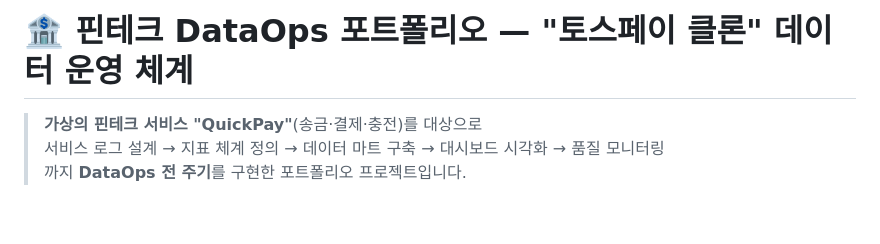
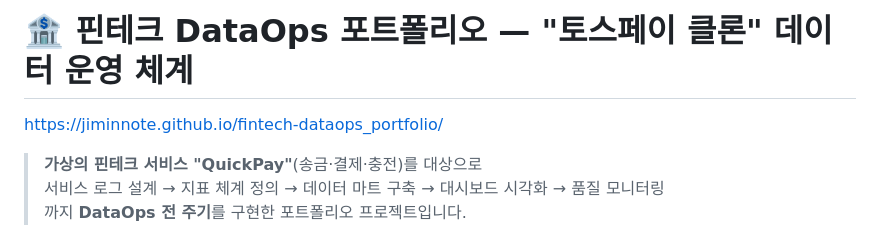
Before and after one commit to jiminnote/fintech-dataops_portfolio, a Markdown page: README.md, the part around the change. Rendered like a GitHub page; blank space fills up the shorter version.

Commit message:
Update README with project link and description
Added project link and enhanced project description.

```diff
--- a/README.md
+++ b/README.md
@@ -1,4 +1,6 @@
 # 🏦 핀테크 DataOps 포트폴리오 — "토스페이 클론" 데이터 운영 체계
+
+[https://jiminnote.github.io/fintech-dataops_portfolio/](https://jiminnote.github.io/fintech-dataops_portfolio/)
 
 > **가상의 핀테크 서비스 "QuickPay"**(송금·결제·충전)를 대상으로
 > 서비스 로그 설계 → 지표 체계 정의 → 데이터 마트 구축 → 대시보드 시각화 → 품질 모니터링
```
